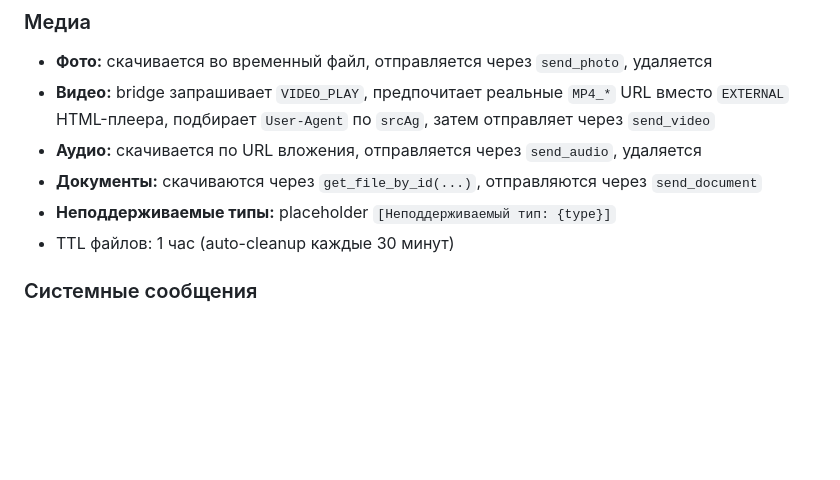
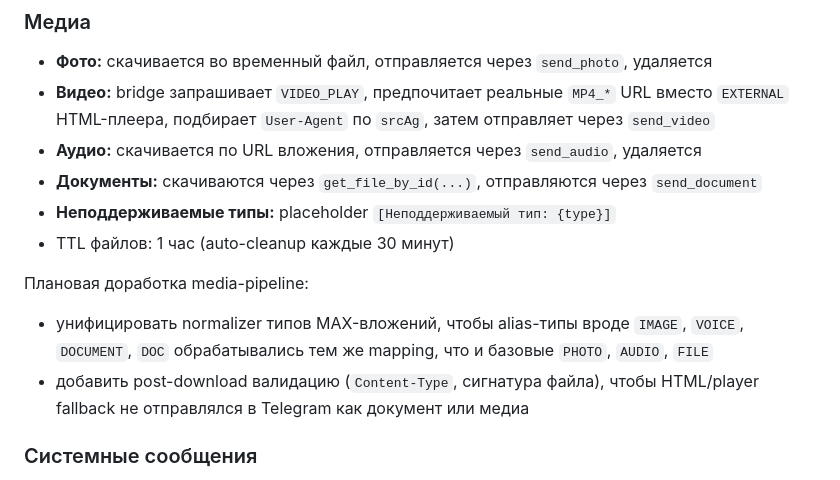
Before and after one commit to eiler2005/maxgram, a Markdown page: PROJECT.md, the part around the change. Drawn GitHub-style; blank space fills up the shorter version.

```diff
--- a/PROJECT.md
+++ b/PROJECT.md
@@ -189,6 +189,10 @@ Fallback rename:
 - **Документы:** скачиваются через `get_file_by_id(...)`, отправляются через `send_document`
 - **Неподдерживаемые типы:** placeholder `[Неподдерживаемый тип: {type}]`
 - TTL файлов: 1 час (auto-cleanup каждые 30 минут)
+
+Плановая доработка media-pipeline:
+- унифицировать normalizer типов MAX-вложений, чтобы alias-типы вроде `IMAGE`, `VOICE`, `DOCUMENT`, `DOC` обрабатывались тем же mapping, что и базовые `PHOTO`, `AUDIO`, `FILE`
+- добавить post-download валидацию (`Content-Type`, сигнатура файла), чтобы HTML/player fallback не отправлялся в Telegram как документ или медиа
 
 ### Системные сообщения
 
```
Also changed, not shown: docs/roadmap.md (+4 -0 lines).
